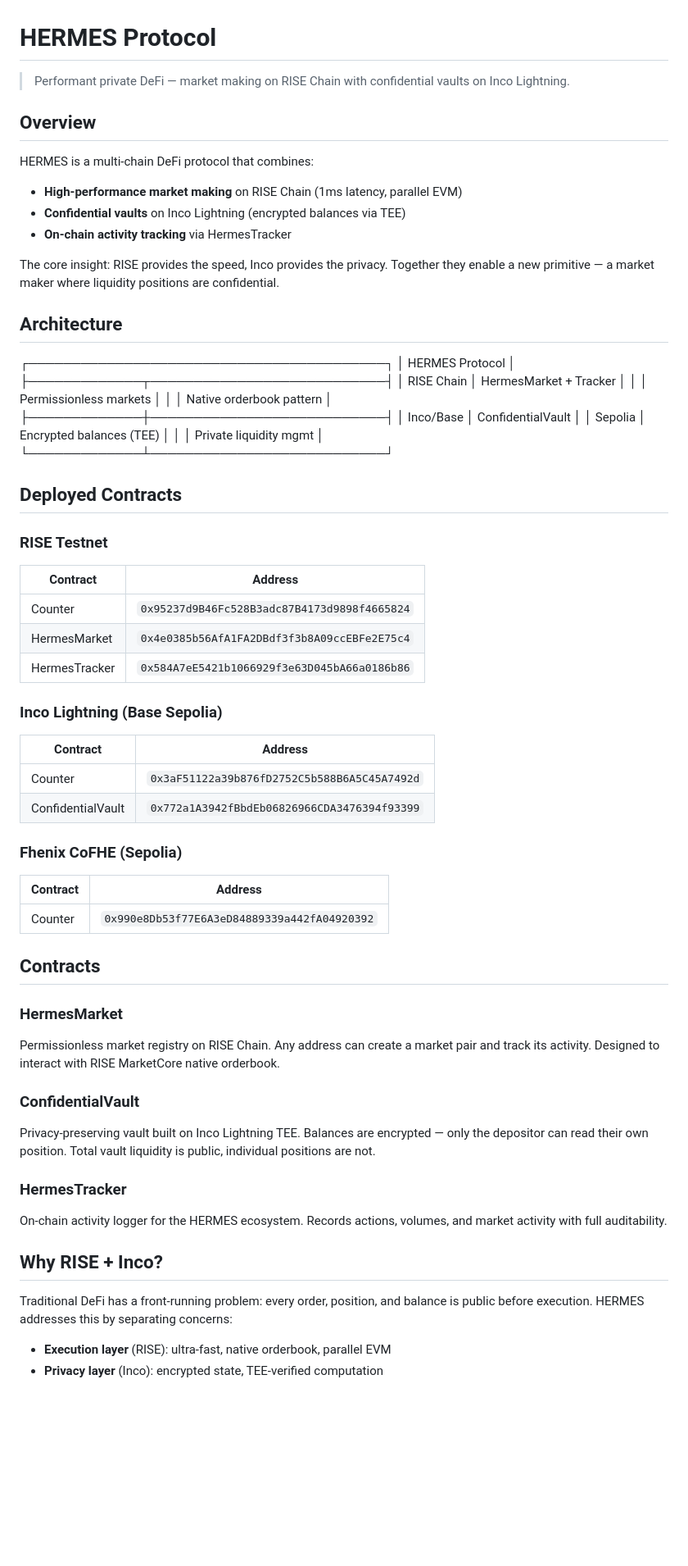
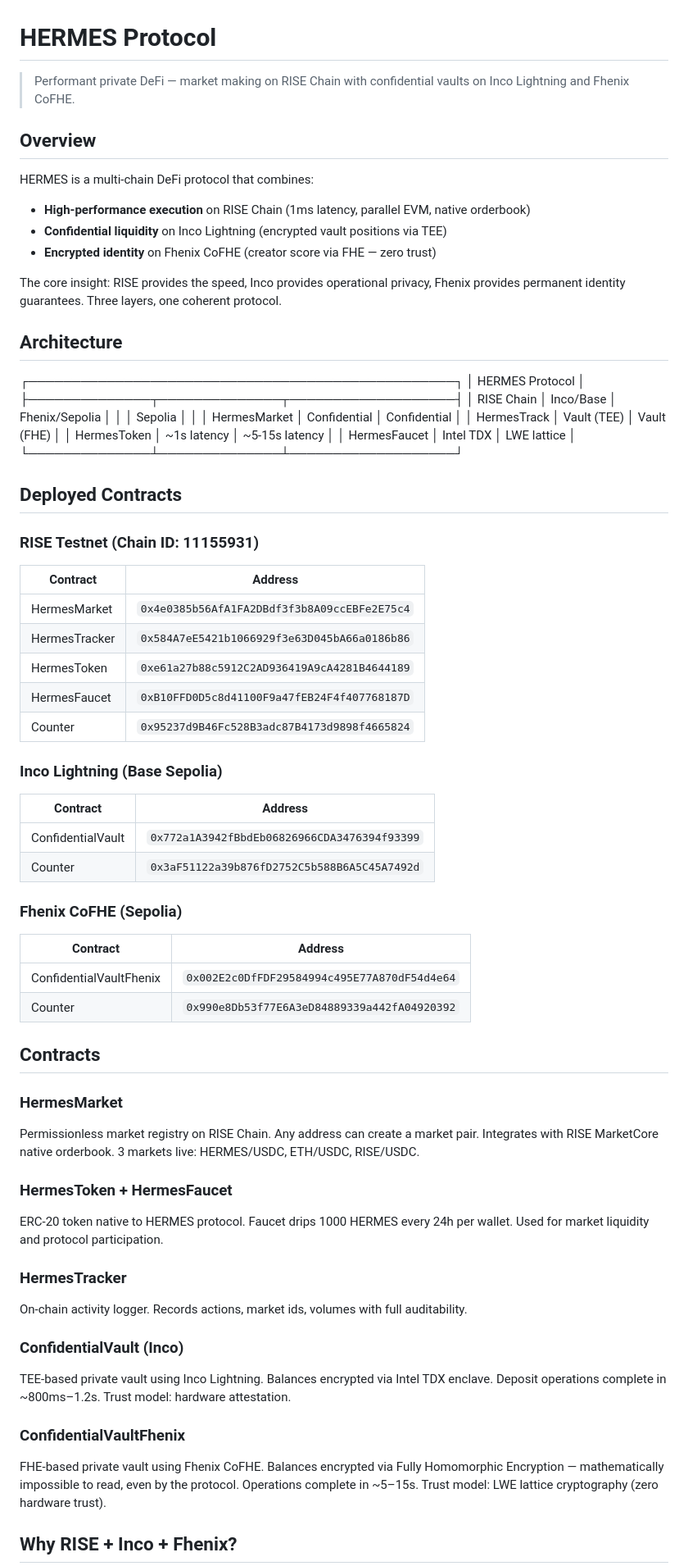
Before and after one commit to r7kjrqm9vk-debug/Hermes, a Markdown page: README.md, the part around one of its changes. Shown at 82% size. Rendered like a GitHub page; blank space fills up the shorter version.

Commit message:
docs: README completo con tutti i contratti deployati e frontend

```diff
--- a/README.md
+++ b/README.md
@@ -1,67 +1,68 @@
 # HERMES Protocol
 
-> Performant private DeFi — market making on RISE Chain with confidential vaults on Inco Lightning.
+> Performant private DeFi — market making on RISE Chain with confidential vaults on Inco Lightning and Fhenix CoFHE.
 
 ## Overview
 
 HERMES is a multi-chain DeFi protocol that combines:
-- **High-performance market making** on RISE Chain (1ms latency, parallel EVM)
-- **Confidential vaults** on Inco Lightning (encrypted balances via TEE)
-- **On-chain activity tracking** via HermesTracker
+- **High-performance execution** on RISE Chain (1ms latency, parallel EVM, native orderbook)
+- **Confidential liquidity** on Inco Lightning (encrypted vault positions via TEE)
+- **Encrypted identity** on Fhenix CoFHE (creator score via FHE — zero trust)
 
-The core insight: RISE provides the speed, Inco provides the privacy. Together they enable a new primitive — a market maker where liquidity positions are confidential.
+The core insight: RISE provides the speed, Inco provides operational privacy, Fhenix provides permanent identity guarantees. Three layers, one coherent protocol.
 
 ## Architecture
 
-
-┌─────────────────────────────────────────┐
-│           HERMES Protocol               │
-├─────────────┬───────────────────────────┤
-│ RISE Chain  │ HermesMarket + Tracker    │
-│             │ Permissionless markets    │
-│             │ Native orderbook pattern  │
-├─────────────┼───────────────────────────┤
-│ Inco/Base   │ ConfidentialVault         │
-│ Sepolia     │ Encrypted balances (TEE)  │
-│             │ Private liquidity mgmt    │
-└─────────────┴───────────────────────────┘
-
+┌─────────────────────────────────────────────────┐
+│                HERMES Protocol                  │
+├──────────────┬──────────────┬───────────────────┤
+│  RISE Chain  │  Inco/Base   │  Fhenix/Sepolia   │
+│              │  Sepolia     │                   │
+│ HermesMarket │ Confidential │ Confidential      │
+│ HermesTrack  │ Vault (TEE)  │ Vault (FHE)       │
+│ HermesToken  │ ~1s latency  │ ~5-15s latency    │
+│ HermesFaucet │ Intel TDX    │ LWE lattice       │
+└──────────────┴──────────────┴───────────────────┘
 
 ## Deployed Contracts
 
-### RISE Testnet
+### RISE Testnet (Chain ID: 11155931)
 | Contract | Address |
 |---|---|
-| Counter | `0x95237d9B46Fc528B3adc87B4173d9898f4665824` |
 | HermesMarket | `0x4e0385b56AfA1FA2DBdf3f3b8A09ccEBFe2E75c4` |
 | HermesTracker | `0x584A7eE5421b1066929f3e63D045bA66a0186b86` |
+| HermesToken | `0xe61a27b88c5912C2AD936419A9cA4281B4644189` |
+| HermesFaucet | `0xB10FFD0D5c8d41100F9a47fEB24F4f407768187D` |
+| Counter | `0x95237d9B46Fc528B3adc87B4173d9898f4665824` |
 
 ### Inco Lightning (Base Sepolia)
 | Contract | Address |
 |---|---|
+| ConfidentialVault | `0x772a1A3942fBbdEb06826966CDA3476394f93399` |
 | Counter | `0x3aF51122a39b876fD2752C5b588B6A5C45A7492d` |
-| ConfidentialVault | `0x772a1A3942fBbdEb06826966CDA3476394f93399` |
 
 ### Fhenix CoFHE (Sepolia)
 | Contract | Address |
 |---|---|
+| ConfidentialVaultFhenix | `0x002E2c0DfFDF29584994c495E77A870dF54d4e64` |
 | Counter | `0x990e8Db53f77E6A3eD84889339a442fA04920392` |
 
 ## Contracts
 
 ### HermesMarket
-Permissionless market registry on RISE Chain. Any address can create a market pair and track its activity. Designed to interact with RISE MarketCore native orderbook.
+Permissionless market registry on RISE Chain. Any address can create a market pair. Integrates with RISE MarketCore native orderbook. 3 markets live: HERMES/USDC, ETH/USDC, RISE/USDC.
 
-### ConfidentialVault
-Privacy-preserving vault built on Inco Lightning TEE. Balances are encrypted — only the depositor can read their own position. Total vault liquidity is public, individual positions are not.
+### HermesToken + HermesFaucet
+ERC-20 token native to HERMES protocol. Faucet drips 1000 HERMES every 24h per wallet. Used for market liquidity and protocol participation.
 
 ### HermesTracker
-On-chain activity logger for the HERMES ecosystem. Records actions, volumes, and market activity with full auditability.
+On-chain activity logger. Records actions, market ids, volumes with full auditability.
 
-## Why RISE + Inco?
+### ConfidentialVault (Inco)
+TEE-based private vault using Inco Lightning. Balances encrypted via Intel TDX enclave. Deposit operations complete in ~800ms–1.2s. Trust model: hardware attestation.
 
-Traditional DeFi has a front-running problem: every order, position, and balance is public before execution. HERMES addresses this by separating concerns:
+### ConfidentialVaultFhenix
+FHE-based private vault using Fhenix CoFHE. Balances encrypted via Fully Homomorphic Encryption — mathematically impossible to read, even by the protocol. Operations complete in ~5–15s. Trust model: LWE lattice cryptography (zero hardware trust).
 
-- **Execution layer** (RISE): ultra-fast, native orderbook, parallel EVM
-- **Privacy layer** (Inco): encrypted state, TEE-verified computation
+## Why RISE + Inco + Fhenix?
 
```
Also changed, not shown: other parts of README.md (+13 -4 lines).
